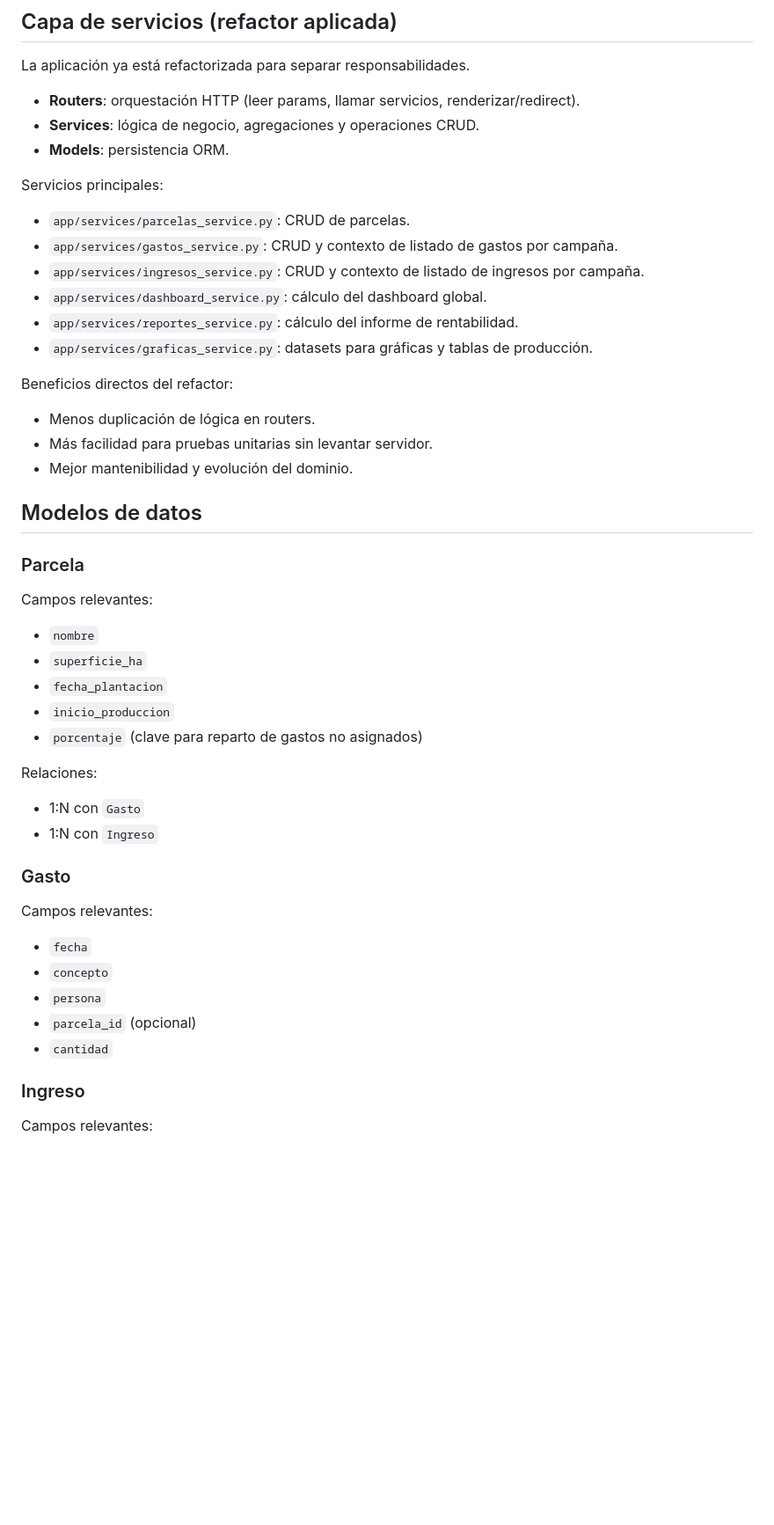
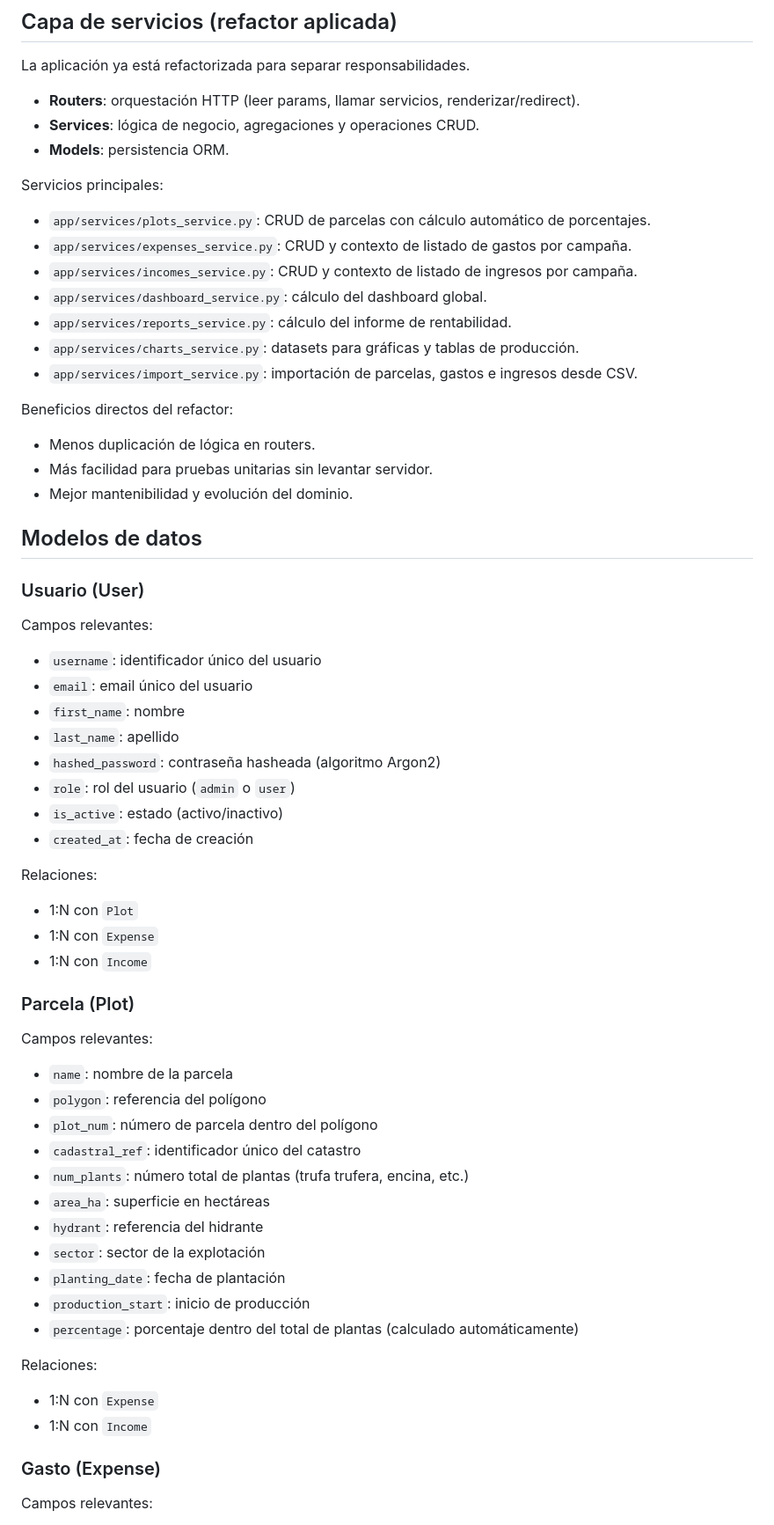
Before and after one commit to javigomezedo/truficultura, a Markdown page: README.md, the part around one of its changes. Shown at 88% size. GitHub-like rendering; blank space fills up the shorter version.

```diff
--- a/README.md
+++ b/README.md
@@ -82,12 +87,13 @@ La aplicación ya está refactorizada para separar responsabilidades.
 
 Servicios principales:
 
-- `app/services/parcelas_service.py`: CRUD de parcelas.
-- `app/services/gastos_service.py`: CRUD y contexto de listado de gastos por campaña.
-- `app/services/ingresos_service.py`: CRUD y contexto de listado de ingresos por campaña.
+- `app/services/plots_service.py`: CRUD de parcelas con cálculo automático de porcentajes.
+- `app/services/expenses_service.py`: CRUD y contexto de listado de gastos por campaña.
+- `app/services/incomes_service.py`: CRUD y contexto de listado de ingresos por campaña.
 - `app/services/dashboard_service.py`: cálculo del dashboard global.
-- `app/services/reportes_service.py`: cálculo del informe de rentabilidad.
-- `app/services/graficas_service.py`: datasets para gráficas y tablas de producción.
+- `app/services/reports_service.py`: cálculo del informe de rentabilidad.
+- `app/services/charts_service.py`: datasets para gráficas y tablas de producción.
+- `app/services/import_service.py`: importación de parcelas, gastos e ingresos desde CSV.
 
 Beneficios directos del refactor:
 
@@ -97,32 +103,47 @@ Beneficios directos del refactor:
 
 ## Modelos de datos
 
-### Parcela
+### Usuario (User)
 
 Campos relevantes:
 
-- `nombre`
-- `superficie_ha`
-- `fecha_plantacion`
-- `inicio_produccion`
-- `porcentaje` (clave para reparto de gastos no asignados)
+- `username`: identificador único del usuario
+- `email`: email único del usuario
+- `first_name`: nombre
+- `last_name`: apellido
+- `hashed_password`: contraseña hasheada (algoritmo Argon2)
+- `role`: rol del usuario (`admin` o `user`)
+- `is_active`: estado (activo/inactivo)
+- `created_at`: fecha de creación
 
 Relaciones:
 
-- 1:N con `Gasto`
-- 1:N con `Ingreso`
+- 1:N con `Plot`
+- 1:N con `Expense`
+- 1:N con `Income`
 
-### Gasto
+### Parcela (Plot)
 
 Campos relevantes:
 
-- `fecha`
-- `concepto`
-- `persona`
-- `parcela_id` (opcional)
-- `cantidad`
+- `name`: nombre de la parcela
+- `polygon`: referencia del polígono
+- `plot_num`: número de parcela dentro del polígono
+- `cadastral_ref`: identificador único del catastro
+- `num_plants`: número total de plantas (trufa trufera, encina, etc.)
+- `area_ha`: superficie en hectáreas
+- `hydrant`: referencia del hidrante
+- `sector`: sector de la explotación
+- `planting_date`: fecha de plantación
+- `production_start`: inicio de producción
+- `percentage`: porcentaje dentro del total de plantas (calculado automáticamente)
 
-### Ingreso
+Relaciones:
+
+- 1:N con `Expense`
+- 1:N con `Income`
+
+### Gasto (Expense)
 
 Campos relevantes:
 
```
Also changed, not shown: other parts of README.md (+124 -38 lines).
